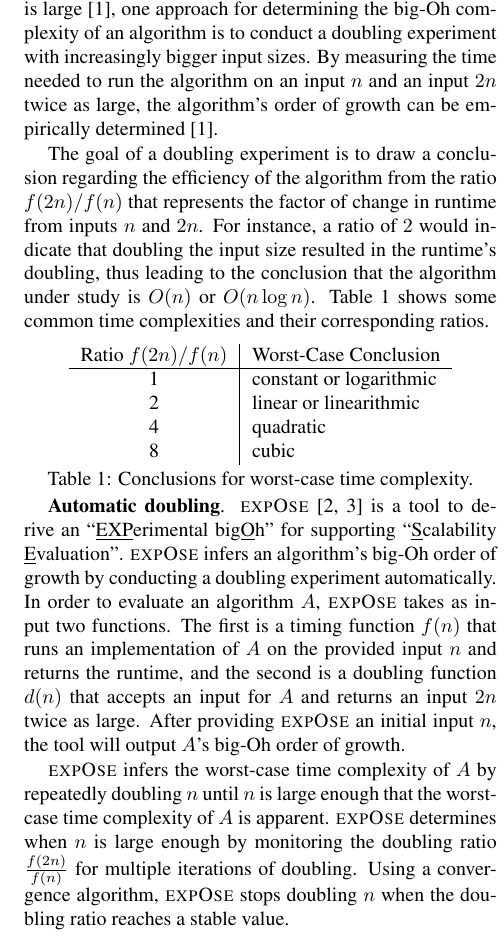
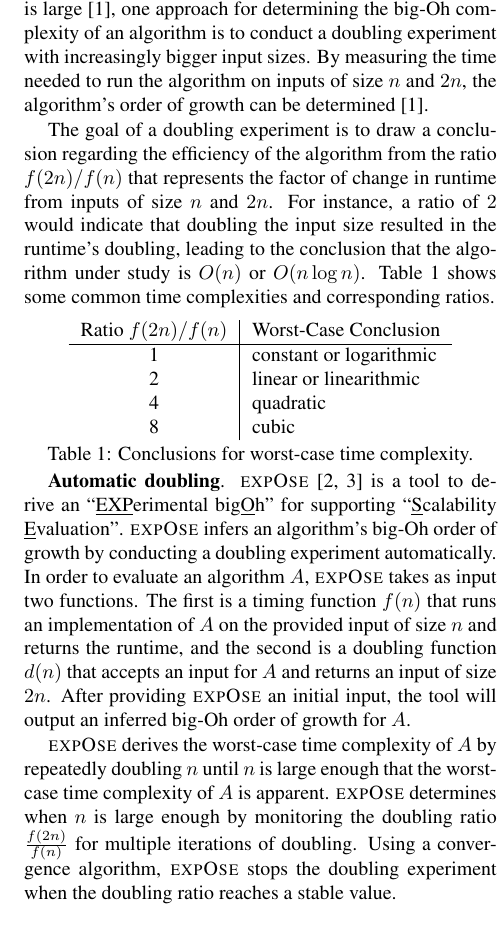
Before and after one commit to gkapfham/seke2015-tool-paper, a LaTeX document (seke.tex, which reads writing/intro.tex, writing/tool.tex): part of one column of page 1 of 2, cut so that both start at the same text. Compiled offline with pdfLaTeX.

Commit message:
changed notation to be consistant with O(n)

```diff
--- a/writing/intro.tex
+++ b/writing/intro.tex
@@ -4,14 +4,16 @@ gives an upper bound on how an increase in the size of the input, denoted $n$, i
 algorithm, $f(n)$.  This relationship is often expressed in the ``big-Oh'' notation, where $f(n)$ is $O(g(n))$ means
 that the time increases by no more than on order of $g(n)$. Since the worst-case complexity of an algorithm is evident
 when $n$ is large~\cite{mcgeoch2012}, one approach for determining the big-Oh complexity of an algorithm is to conduct
-a doubling experiment with increasingly bigger input sizes. By measuring the time needed to run the algorithm on an
-input $n$ and an input $2n$ twice as large, the algorithm's order of growth can be
-empirically determined~\cite{mcgeoch2012}.
+a doubling experiment with increasingly bigger input sizes. By measuring the time needed to run the algorithm on
+inputs of size $n$ and $2n$, the algorithm's order of growth can be
+determined~\cite{mcgeoch2012}.
 
 The goal of a doubling experiment is to draw a conclusion regarding the efficiency of the algorithm from the ratio
-$f(2n)/f(n)$ that represents the factor of change in runtime from inputs $n$ and $2n$. For instance, a ratio of $2$
-would indicate that doubling the input size resulted in the runtime's doubling, thus leading to the conclusion that the
-algorithm under study is $O(n)$ or $O(n\log n)$.  Table~\ref{table:ratios} shows some common time complexities and their
+$f(2n)/f(n)$ that represents the factor of change in runtime from inputs
+of size $n$ and $2n$. For instance, a ratio of $2$
+would indicate that doubling the input size resulted in the runtime's doubling, leading to the conclusion that the
+algorithm under study is $O(n)$ or $O(n\log n)$.
+Table~\ref{table:ratios} shows some common time complexities and
 corresponding ratios.
 
 \begin{table}[h!]
--- a/writing/tool.tex
+++ b/writing/tool.tex
@@ -6,18 +6,17 @@
     conducting a doubling experiment automatically.  In order to
     evaluate an algorithm $A$, \toolname takes as input two
     functions. The first is a timing function $f(n)$ that runs an
-    implementation of $A$ on the provided input $n$ and returns
+    implementation of $A$ on the provided input of size $n$ and returns
     the runtime, and the second is a doubling function $d(n)$ that
-    accepts an input for $A$ and returns an input $2n$ twice as
-    large. After providing \toolname an initial input $n$, the tool
-    will output $A$'s big-Oh order of growth.
+    accepts an input for $A$ and returns an input of size $2n$. After providing \toolname an initial input, the tool
+    will output an inferred big-Oh order of growth for $A$.
 
-    \toolname infers the worst-case time complexity of $A$ by
+    \toolname derives the worst-case time complexity of $A$ by
     repeatedly doubling $n$ until $n$ is large enough that the
     worst-case time complexity of $A$ is apparent.  \toolname
     determines when $n$ is large enough by monitoring the doubling
     ratio $\frac{f(2n)}{f(n)}$ for multiple iterations of doubling.
-    Using a convergence algorithm, \toolname stops doubling $n$
+    Using a convergence algorithm, \toolname stops the doubling experiment
     when the doubling ratio reaches a stable value.
 
   % Blatantly copied from conference paper
```
